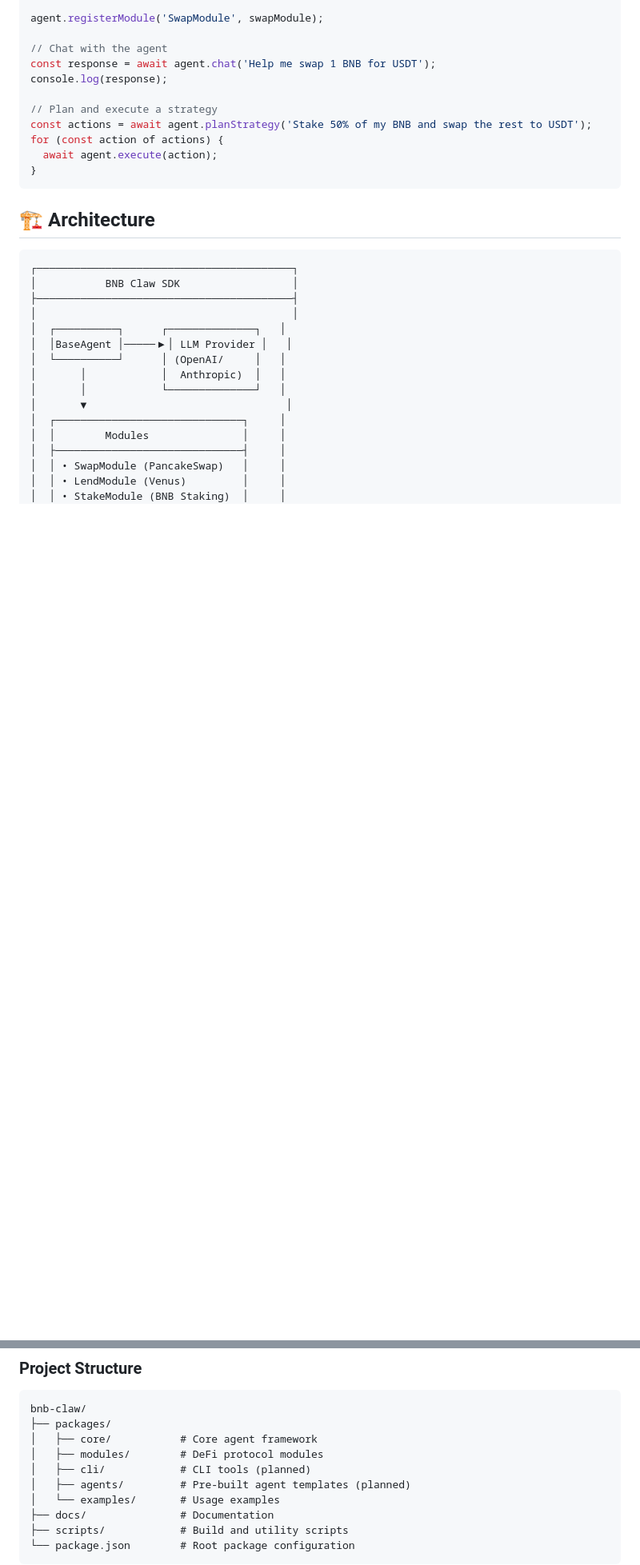
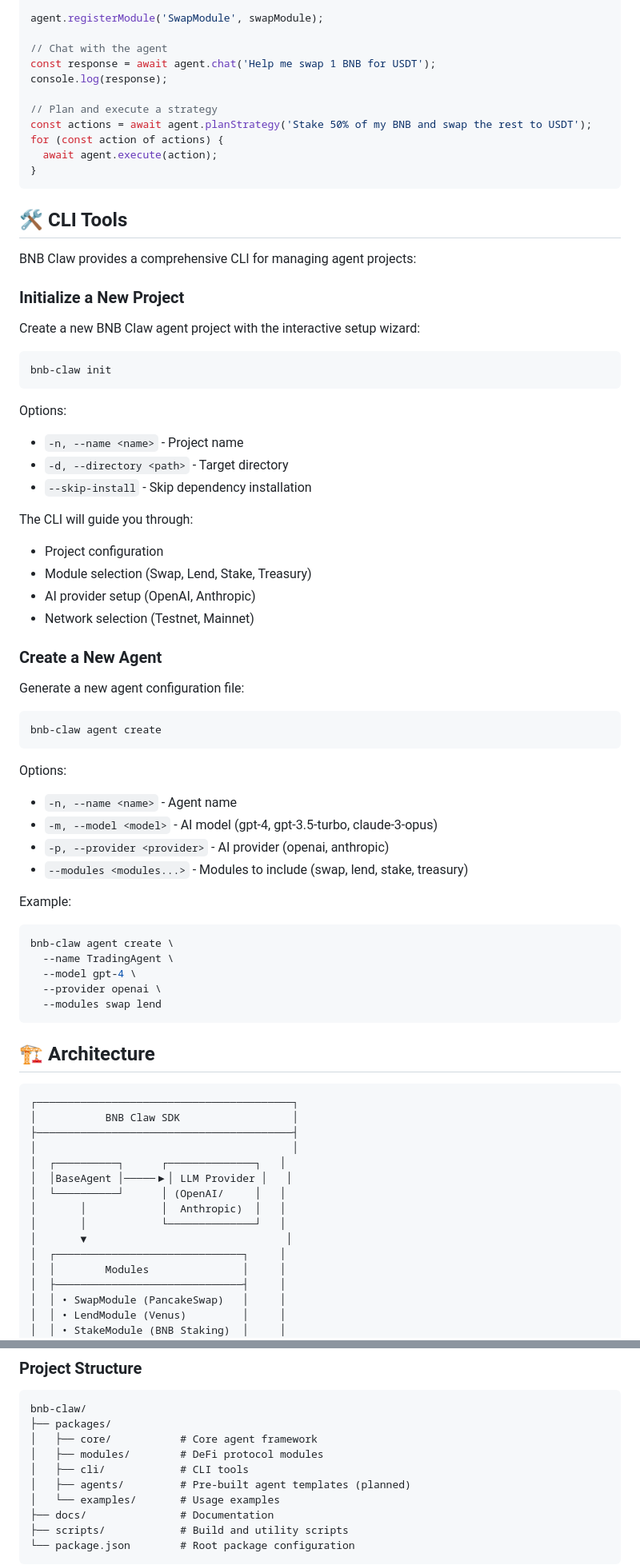
Before and after one commit to ClawdHQ/BNB-Claw, a Markdown page: README.md, 2 parts joined by grey strips. Shown at 80% size. GitHub-like rendering; blank space fills up the shorter version.

Commit message:
Add CLI documentation and update main README
Co-authored-by: UncleTom29 <94484367+UncleTom29@users.noreply.github.com>

````diff
--- a/README.md
+++ b/README.md
@@ -107,6 +132,52 @@ const actions = await agent.planStrategy('Stake 50% of my BNB and swap the rest
 for (const action of actions) {
   await agent.execute(action);
 }
+```
+
+## 🛠️ CLI Tools
+
+BNB Claw provides a comprehensive CLI for managing agent projects:
+
+### Initialize a New Project
+
+Create a new BNB Claw agent project with the interactive setup wizard:
+
+```bash
+bnb-claw init
+```
+
+Options:
+- `-n, --name <name>` - Project name
+- `-d, --directory <path>` - Target directory
+- `--skip-install` - Skip dependency installation
+
+The CLI will guide you through:
+- Project configuration
+- Module selection (Swap, Lend, Stake, Treasury)
+- AI provider setup (OpenAI, Anthropic)
+- Network selection (Testnet, Mainnet)
+
+### Create a New Agent
+
+Generate a new agent configuration file:
+
+```bash
+bnb-claw agent create
+```
+
+Options:
+- `-n, --name <name>` - Agent name
+- `-m, --model <model>` - AI model (gpt-4, gpt-3.5-turbo, claude-3-opus)
+- `-p, --provider <provider>` - AI provider (openai, anthropic)
+- `--modules <modules...>` - Modules to include (swap, lend, stake, treasury)
+
+Example:
+```bash
+bnb-claw agent create \
+  --name TradingAgent \
+  --model gpt-4 \
+  --provider openai \
+  --modules swap lend
 ```
 
 ## 🏗️ Architecture
@@ -202,7 +273,7 @@ bnb-claw/
 ├── packages/
 │   ├── core/           # Core agent framework
 │   ├── modules/        # DeFi protocol modules
-│   ├── cli/            # CLI tools (planned)
+│   ├── cli/            # CLI tools
 │   ├── agents/         # Pre-built agent templates (planned)
 │   └── examples/       # Usage examples
 ├── docs/               # Documentation
````
Also changed, not shown: other parts of README.md (+25 -0 lines), packages/cli/README.md (added, +197 -0 lines).
